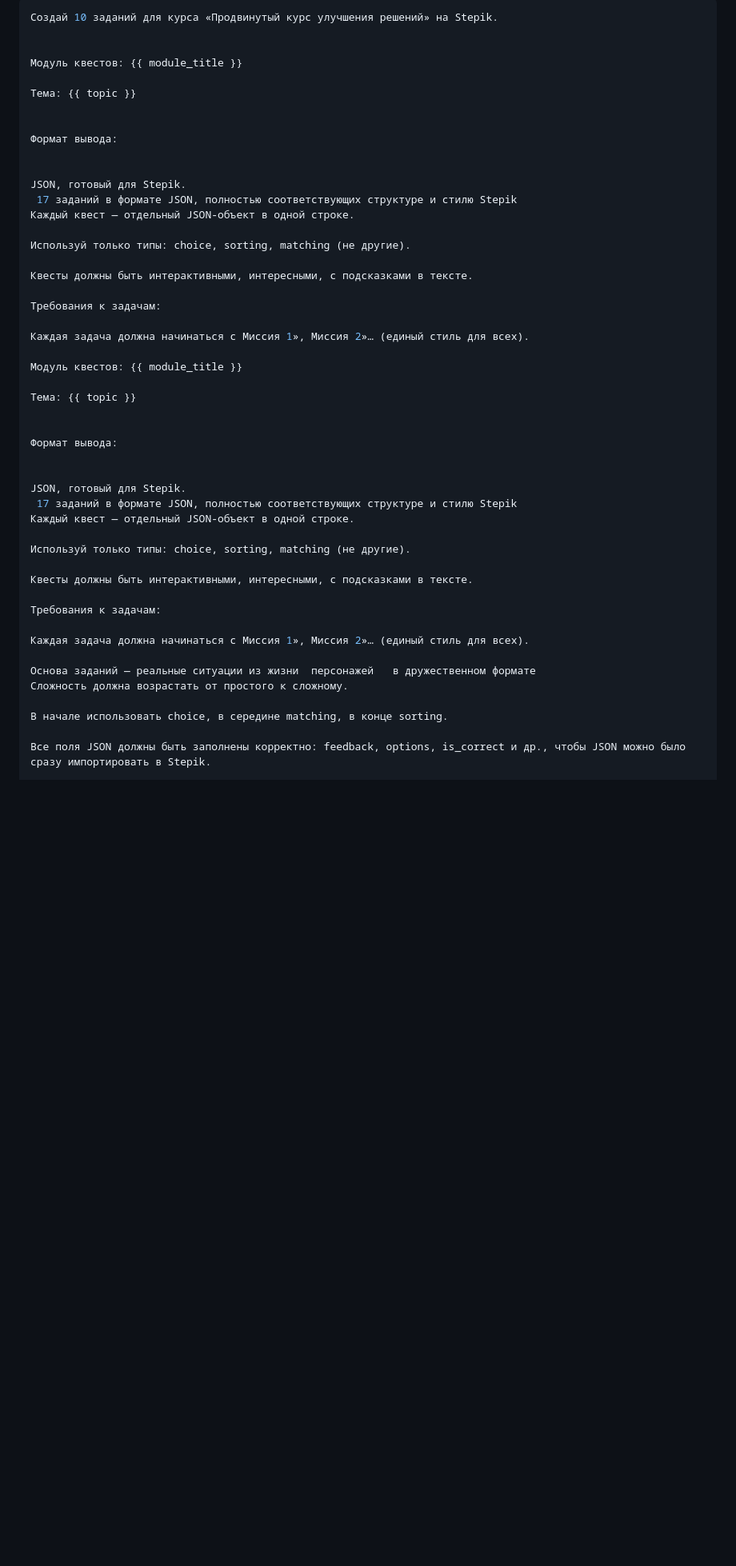
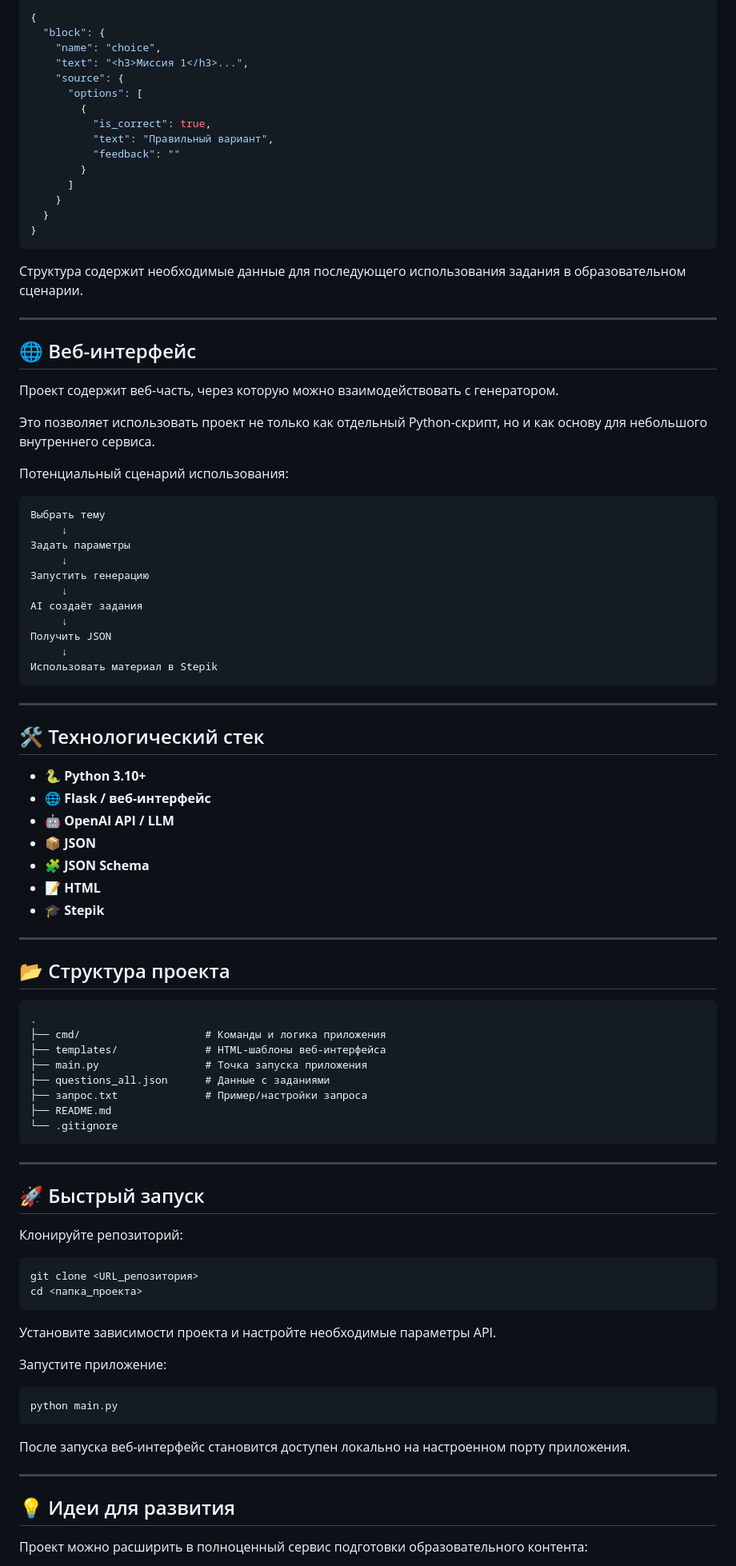
Before and after one commit to useful-code-lab/stepik-ai-quiz-generator, a Markdown page: README.md, the part around one of its changes. Shown at 80% size. GitHub-like rendering; blank space fills up the shorter version.

````diff
--- a/README.md
+++ b/README.md
@@ -35,51 +160,98 @@
 ```json
-Создай 10 заданий для курса «Продвинутый курс улучшения решений» на Stepik.
+{
+  "block": {
+    "name": "choice",
+    "text": "<h3>Миссия 1</h3>...",
+    "source": {
+      "options": [
+        {
+          "is_correct": true,
+          "text": "Правильный вариант",
+          "feedback": ""
+        }
+      ]
+    }
+  }
+}
+```
 
+Структура содержит необходимые данные для последующего использования задания в образовательном сценарии.
 
-Модуль квестов: {{ module_title }}
+---
 
-Тема: {{ topic }}
+## 🌐 Веб-интерфейс
 
+Проект содержит веб-часть, через которую можно взаимодействовать с генератором.
 
-Формат вывода:
+Это позволяет использовать проект не только как отдельный Python-скрипт, но и как основу для небольшого внутреннего сервиса.
 
+Потенциальный сценарий использования:
 
-JSON, готовый для Stepik.
- 17 заданий в формате JSON, полностью соответствующих структуре и стилю Stepik
-Каждый квест — отдельный JSON-объект в одной строке.
+```text
+Выбрать тему
+     ↓
+Задать параметры
+     ↓
+Запустить генерацию
+     ↓
+AI создаёт задания
+     ↓
+Получить JSON
+     ↓
+Использовать материал в Stepik
+```
 
-Используй только типы: choice, sorting, matching (не другие).
+---
 
-Квесты должны быть интерактивными, интересными, с подсказками в тексте.
+## 🛠 Технологический стек
 
-Требования к задачам:
+* 🐍 **Python 3.10+**
+* 🌐 **Flask / веб-интерфейс**
+* 🤖 **OpenAI API / LLM**
+* 📦 **JSON**
+* 🧩 **JSON Schema**
+* 📝 **HTML**
+* 🎓 **Stepik**
 
-Каждая задача должна начинаться с Миссия 1», Миссия 2»… (единый стиль для всех).
+---
 
-Модуль квестов: {{ module_title }}
+## 📂 Структура проекта
 
-Тема: {{ topic }}
+```text
+.
+├── cmd/                    # Команды и логика приложения
+├── templates/              # HTML-шаблоны веб-интерфейса
+├── main.py                 # Точка запуска приложения
+├── questions_all.json      # Данные с заданиями
+├── запрос.txt              # Пример/настройки запроса
+├── README.md
+└── .gitignore
+```
 
+---
 
-Формат вывода:
+## 🚀 Быстрый запуск
 
+Клонируйте репозиторий:
 
-JSON, готовый для Stepik.
- 17 заданий в формате JSON, полностью соответствующих структуре и стилю Stepik
-Каждый квест — отдельный JSON-объект в одной строке.
+```bash
+git clone <URL_репозитория>
+cd <папка_проекта>
+```
 
-Используй только типы: choice, sorting, matching (не другие).
+Установите зависимости проекта и настройте необходимые параметры API.
 
-Квесты должны быть интерактивными, интересными, с подсказками в тексте.
+Запустите приложение:
 
-Требования к задачам:
+```bash
+python main.py
+```
 
-Каждая задача должна начинаться с Миссия 1», Миссия 2»… (единый стиль для всех).
+После запуска веб-интерфейс становится доступен локально на настроенном порту приложения.
 
-Основа заданий — реальные ситуации из жизни  персонажей   в дружественном формате
-Сложность должна возрастать от простого к сложному.
+---
 
-В начале использовать choice, в середине matching, в конце sorting.
+## 💡 Идеи для развития
 
-Все поля JSON должны быть заполнены корректно: feedback, options, is_correct и др., чтобы JSON можно было сразу импортировать в Stepik.
+Проект можно расширить в полноценный сервис подготовки образовательного контента:
 
````
Also changed, not shown: other parts of README.md (+176 -42 lines).
